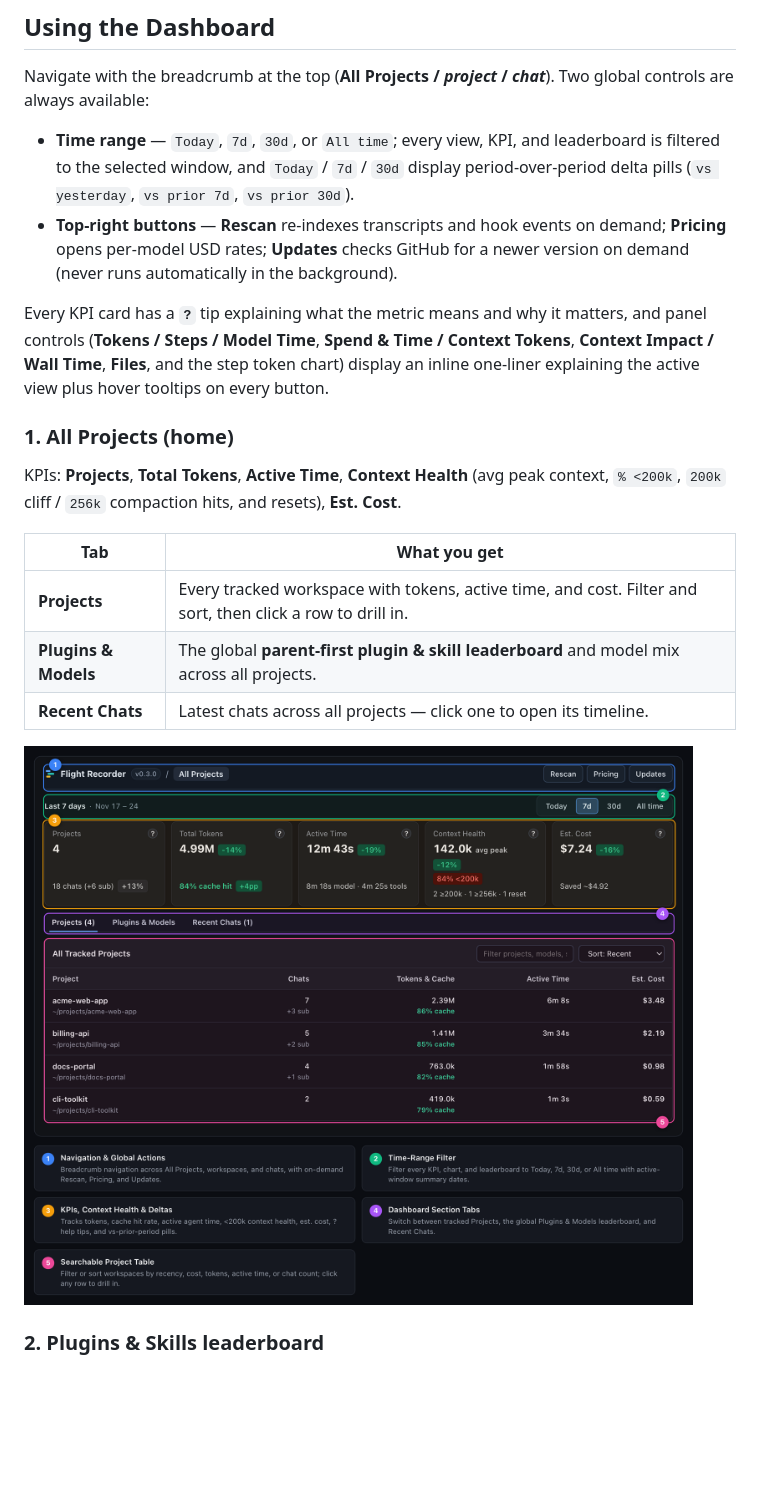
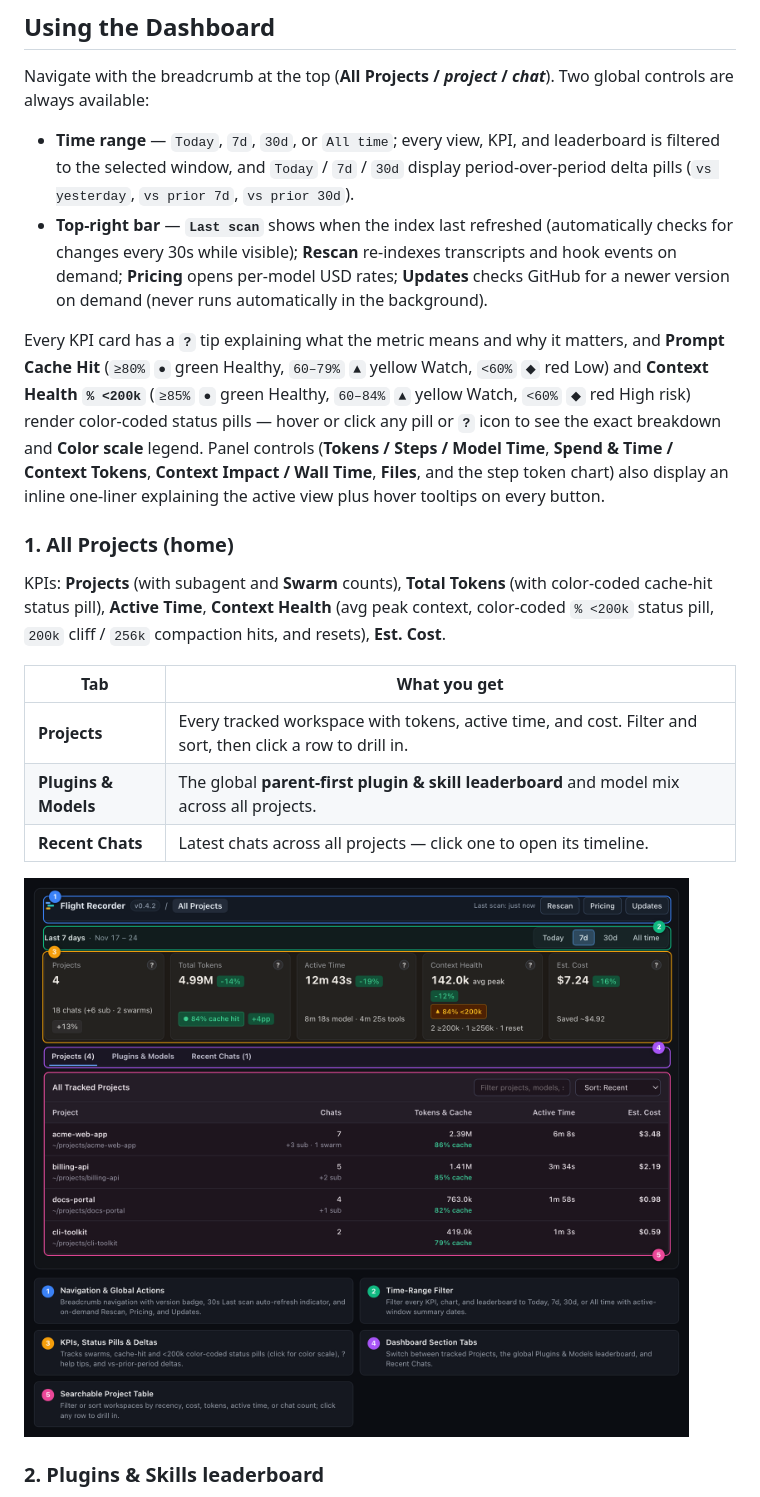
Before and after one commit to fmedery/antigravity-plugin-flight-recorder, a Markdown page: README.md, the part around one of its changes. GitHub-like rendering; pictures changed too: docs/screenshots/all-projects.png; blank space fills up the shorter version.

```diff
--- a/README.md
+++ b/README.md
@@ -32,13 +32,13 @@ flowchart LR
 Navigate with the breadcrumb at the top (**All Projects / *project* / *chat***). Two global controls are always available:
 
 - **Time range** — `Today`, `7d`, `30d`, or `All time`; every view, KPI, and leaderboard is filtered to the selected window, and `Today` / `7d` / `30d` display period-over-period delta pills (`vs yesterday`, `vs prior 7d`, `vs prior 30d`).
-- **Top-right buttons** — **Rescan** re-indexes transcripts and hook events on demand; **Pricing** opens per-model USD rates; **Updates** checks GitHub for a newer version on demand (never runs automatically in the background).
+- **Top-right bar** — **`Last scan`** shows when the index last refreshed (automatically checks for changes every 30s while visible); **Rescan** re-indexes transcripts and hook events on demand; **Pricing** opens per-model USD rates; **Updates** checks GitHub for a newer version on demand (never runs automatically in the background).
 
-Every KPI card has a **`?`** tip explaining what the metric means and why it matters, and panel controls (**Tokens / Steps / Model Time**, **Spend & Time / Context Tokens**, **Context Impact / Wall Time**, **Files**, and the step token chart) display an inline one-liner explaining the active view plus hover tooltips on every button.
+Every KPI card has a **`?`** tip explaining what the metric means and why it matters, and **Prompt Cache Hit** (`≥80%` `●` green Healthy, `60–79%` `▲` yellow Watch, `<60%` `◆` red Low) and **Context Health `% <200k`** (`≥85%` `●` green Healthy, `60–84%` `▲` yellow Watch, `<60%` `◆` red High risk) render color-coded status pills — hover or click any pill or **`?`** icon to see the exact breakdown and **Color scale** legend. Panel controls (**Tokens / Steps / Model Time**, **Spend & Time / Context Tokens**, **Context Impact / Wall Time**, **Files**, and the step token chart) also display an inline one-liner explaining the active view plus hover tooltips on every button.
 
 ### 1. All Projects (home)
 
-KPIs: **Projects**, **Total Tokens**, **Active Time**, **Context Health** (avg peak context, `% <200k`, `200k` cliff / `256k` compaction hits, and resets), **Est. Cost**.
+KPIs: **Projects** (with subagent and **Swarm** counts), **Total Tokens** (with color-coded cache-hit status pill), **Active Time**, **Context Health** (avg peak context, color-coded `% <200k` status pill, `200k` cliff / `256k` compaction hits, and resets), **Est. Cost**.
 
 | Tab | What you get |
 |---|---|
```
Also changed, not shown: other parts of README.md (+7 -7 lines), docs/screenshots/chat-timeline.png, docs/screenshots/chat-tokens-models.png, docs/screenshots/plugins-leaderboard.png, docs/screenshots/project-view.png.
